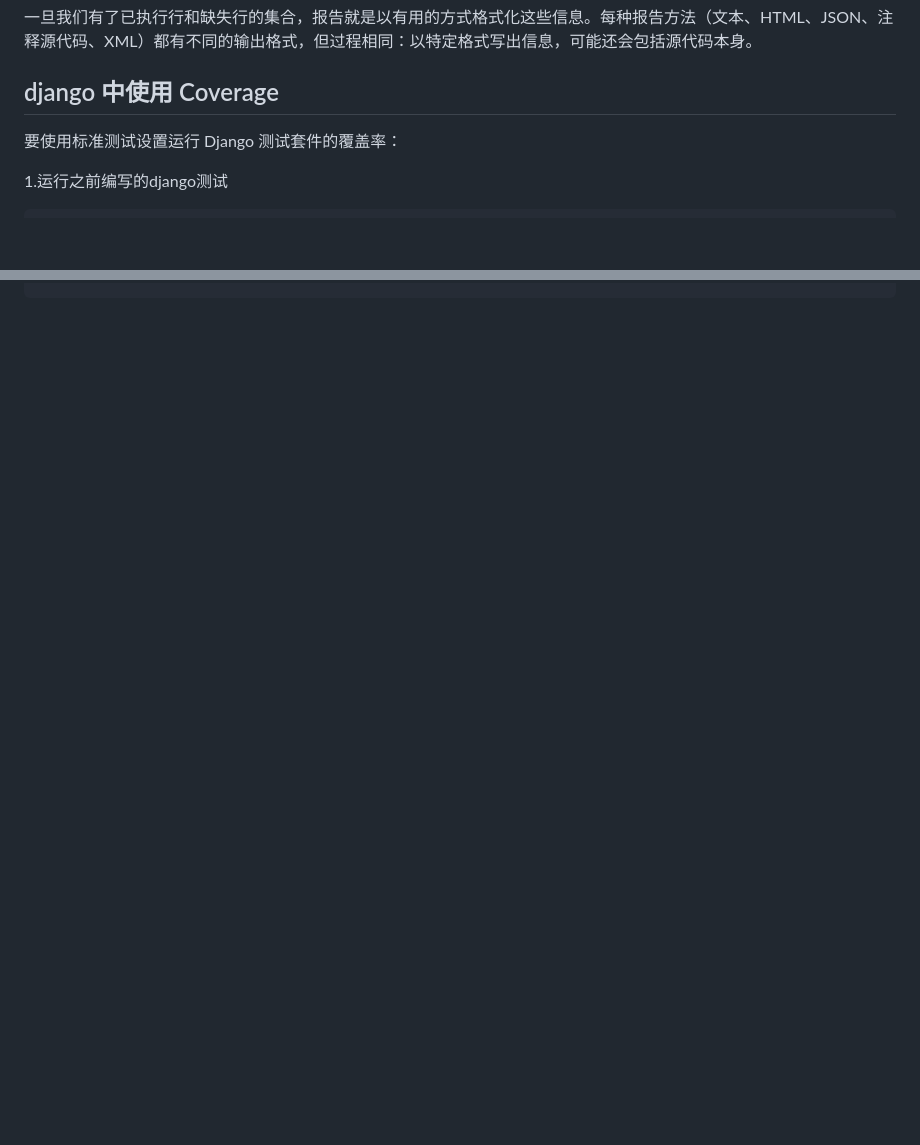
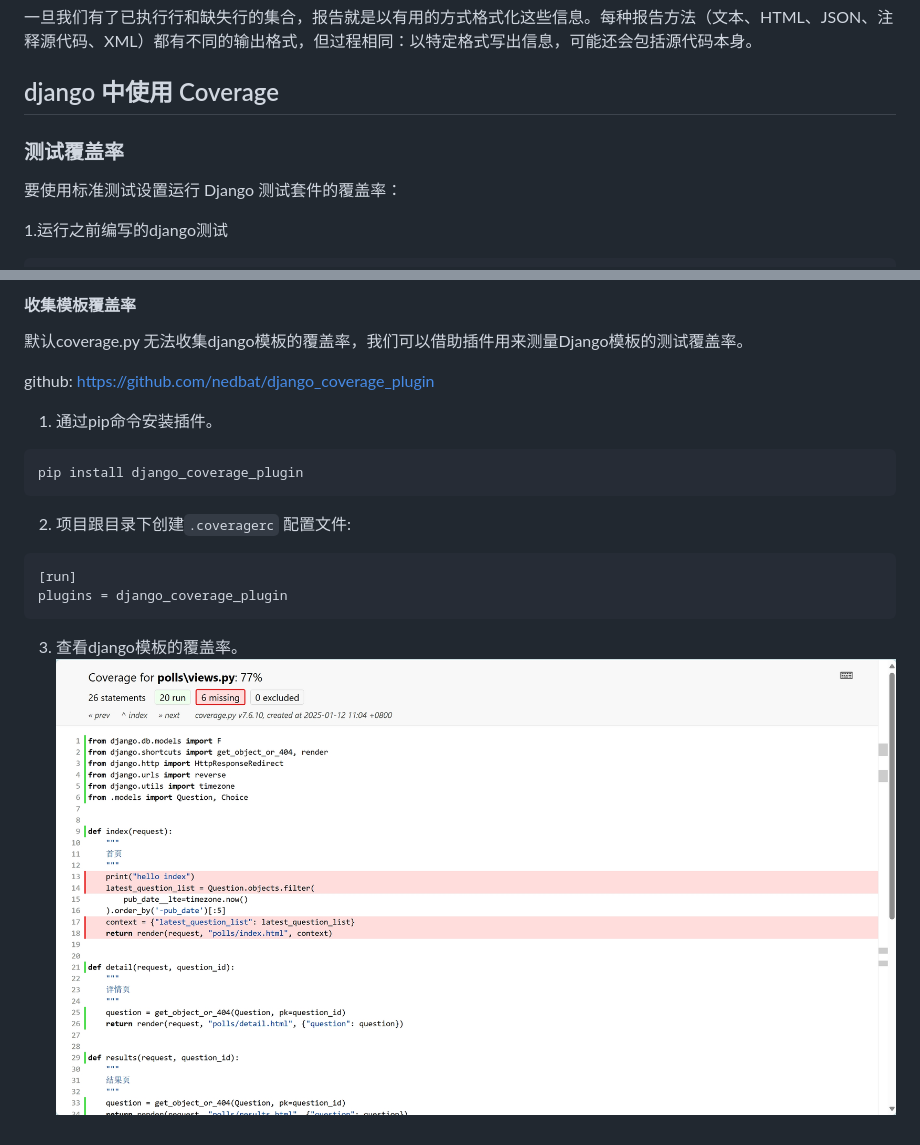
Before and after one commit to AutoTestClass/djangotutorial, a Markdown page: docs/coverage_test.md, 2 parts joined by grey strips. GitHub-like rendering; pictures changed too: docs/images/coverage_views_result.png (added); blank space fills up the shorter version.

Commit message:
doc: coverage doc

````diff
--- a/docs/coverage_test.md
+++ b/docs/coverage_test.md
@@ -358,6 +358,7 @@ Coverage.py 的工作分为三个阶段：
 
 ## django 中使用 Coverage
 
+### 测试覆盖率
 
 要使用标准测试设置运行 Django 测试套件的覆盖率：
 
@@ -413,0 +476,19 @@ TOTAL                                305      4    99%
+#### 收集模板覆盖率
+
+默认coverage.py 无法收集django模板的覆盖率，我们可以借助插件用来测量Django模板的测试覆盖率。
+
+github: https://github.com/nedbat/django_coverage_plugin
+
+1. 通过pip命令安装插件。
+```shell
+pip install django_coverage_plugin
+```
+
+2. 项目跟目录下创建`.coveragerc` 配置文件:
+```shell
+[run]
+plugins = django_coverage_plugin
+```
+
+3. 查看django模板的覆盖率。
+![](./images/coverage_views_result.png)
````
Also changed, not shown: other parts of docs/coverage_test.md (+61 -0 lines), docs/images/coverage_template_report.png (added).
